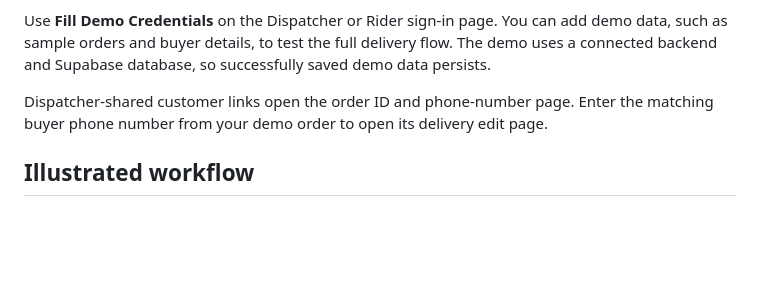
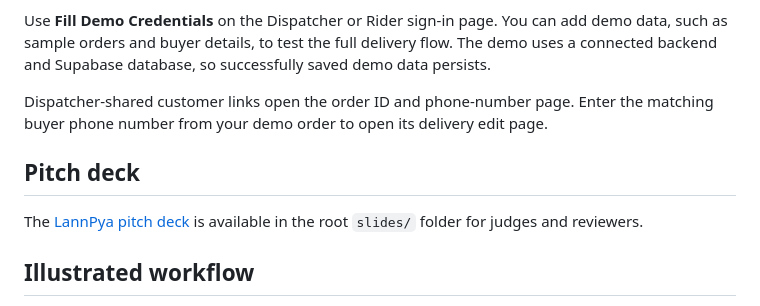
Before and after one commit to AI-Ocean-UXMM-2026/Team-3, a Markdown page: README.md, the part around the change. Drawn GitHub-style; blank space fills up the shorter version.

Commit message:
Link pitch deck from main README

```diff
--- a/README.md
+++ b/README.md
@@ -9,6 +9,10 @@ When a verification-code screen appears, use **123456** or the generated test co
 Use **Fill Demo Credentials** on the Dispatcher or Rider sign-in page. You can add demo data, such as sample orders and buyer details, to test the full delivery flow. The demo uses a connected backend and Supabase database, so successfully saved demo data persists.
 
 Dispatcher-shared customer links open the order ID and phone-number page. Enter the matching buyer phone number from your demo order to open its delivery edit page.
+
+## Pitch deck
+
+The [LannPya pitch deck](slides/LannPya%20pitch%20deck.pptx.pptx) is available in the root `slides/` folder for judges and reviewers.
 
 ## Illustrated workflow
 
```
